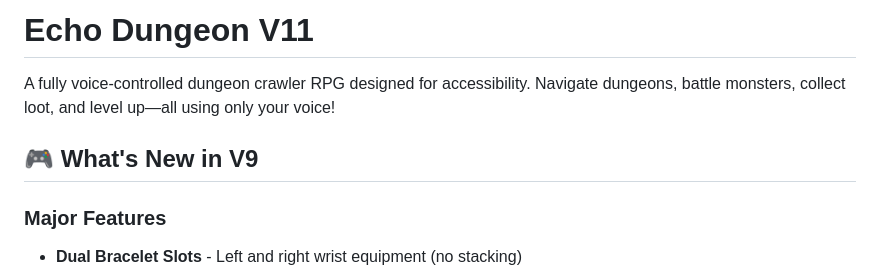
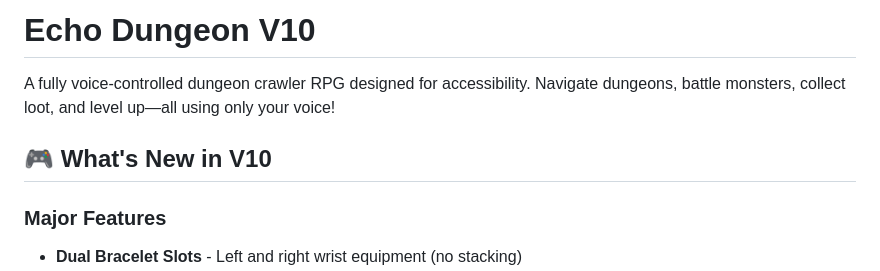
Before and after one commit to Ace0420/Echo-Dungeon-V10, a Markdown page: README.md, the part around the change. Rendered like a GitHub page.

```diff
--- a/README.md
+++ b/README.md
@@ -1,8 +1,8 @@
-# Echo Dungeon V11
+# Echo Dungeon V10
 
 A fully voice-controlled dungeon crawler RPG designed for accessibility. Navigate dungeons, battle monsters, collect loot, and level up—all using only your voice!
 
-## 🎮 What's New in V9
+## 🎮 What's New in V10
 
 ### Major Features
 - **Dual Bracelet Slots** - Left and right wrist equipment (no stacking)
```
